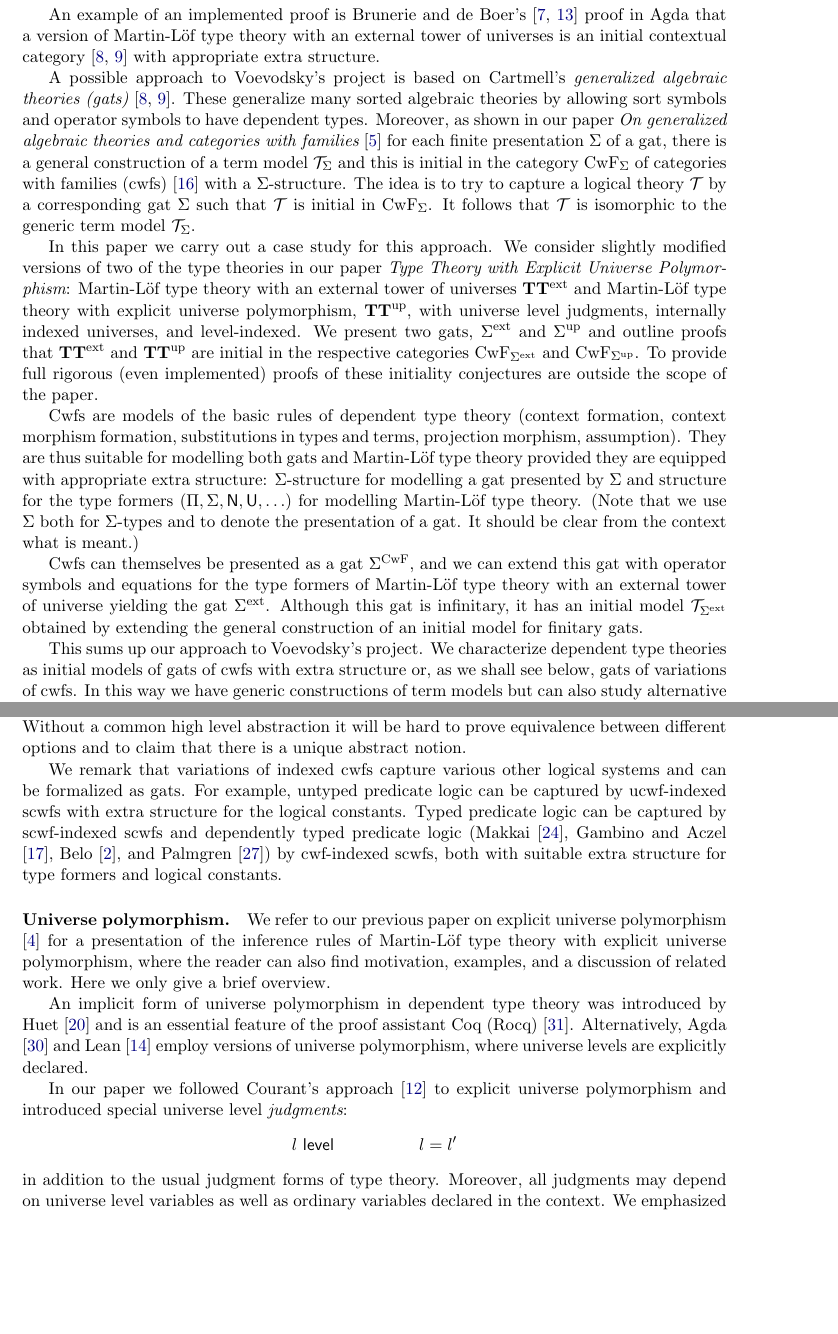
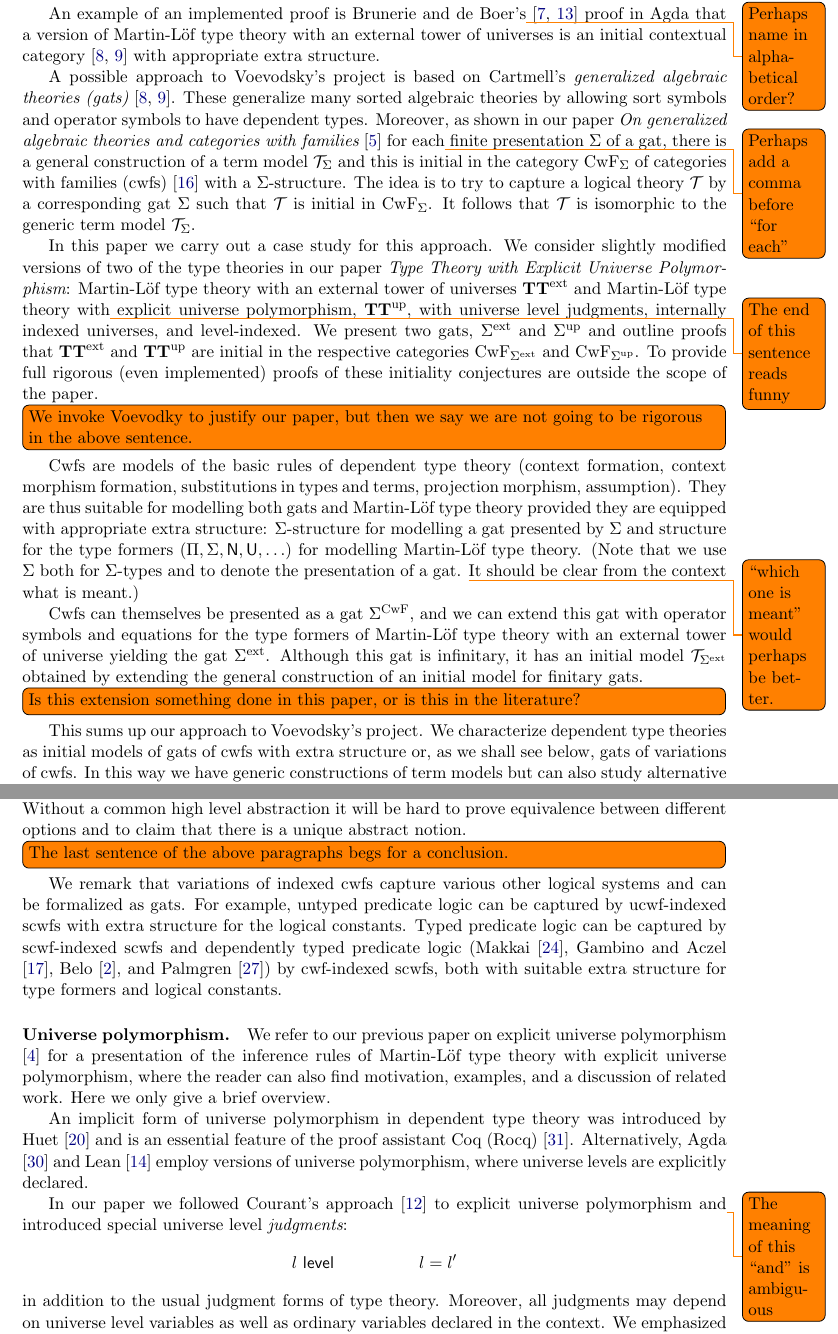
Before and after one commit to dybjer/universe-polymorphism, a LaTeX paper (gats4univpoly/gat-level-indexed-type-theories.tex): two parts of pages 2 and 3 of 21, joined at a grey line, cut so that both start at the same text, the shorter picture padded with empty space. Compiled offline with LaTeX, dvips and Ghostscript.

Commit message:
comments by Martin to the introduction

```diff
--- a/gats4univpoly/gat-level-indexed-type-theories.tex
+++ b/gats4univpoly/gat-level-indexed-type-theories.tex
@@ -303,15 +304,17 @@ subject of future work.
 \end{quotation}
 On the surface such initiality proofs may seem straightforward, but they depend on subtle details in the formulation of grammar and inference rules. This is why Voevodsky insisted on calling such theorems ``conjectures'' until proven rigorously and, ideally, implemented in a proof assistant.
 
-An example of an implemented proof is Brunerie and de Boer's \cite{Brunerie:initiality,deBoer:lic} proof in Agda that a version of Martin-Löf type theory with an external tower of universes is an initial contextual category \cite{cartmell:phd,cartmell:apal} with appropriate extra structure. %Theversion of type theory with de Bruijn variables and implicit substitutions.
+An example of an implemented proof is Brunerie and de Boer's\todo{Perhaps name in alphabetical order?} \cite{Brunerie:initiality,deBoer:lic} proof in Agda that a version of Martin-Löf type theory with an external tower of universes is an initial contextual category \cite{cartmell:phd,cartmell:apal} with appropriate extra structure. %Theversion of type theory with de Bruijn variables and implicit substitutions.
 
-A possible approach to Voevodsky's project is based on Cartmell's {\em generalized algebraic theories (gats)} \cite{cartmell:phd,cartmell:apal}. These generalize many sorted algebraic theories by allowing sort symbols and operator symbols to have dependent types. Moreover, as shown in our paper {\em On generalized algebraic theories and categories with families} \cite{bezem:hofmann} for each finite presentation $\Sigma$ of a gat, there is a general construction of a term model $\T_\Sigma$ and this is initial in the category $\CwF_\Sigma$ of categories with families (cwfs) \cite{dybjer:torino} with a $\Sigma$-structure. The idea is to try to capture a logical theory $\T$ by a corresponding gat $\Sigma$ such that $\T$  is initial in $\CwF_\Sigma$. It follows that $\T$ is isomorphic to the generic term model $\T_\Sigma$.
+A possible approach to Voevodsky's project is based on Cartmell's {\em generalized algebraic theories (gats)} \cite{cartmell:phd,cartmell:apal}. These generalize many sorted algebraic theories by allowing sort symbols and operator symbols to have dependent types. Moreover, as shown in our paper {\em On generalized algebraic theories and categories with families} \cite{bezem:hofmann} for each\todo{Perhaps add a comma before ``for each''} finite presentation $\Sigma$ of a gat, there is a general construction of a term model $\T_\Sigma$ and this is initial in the category $\CwF_\Sigma$ of categories with families (cwfs) \cite{dybjer:torino} with a $\Sigma$-structure. The idea is to try to capture a logical theory $\T$ by a corresponding gat $\Sigma$ such that $\T$  is initial in $\CwF_\Sigma$. It follows that $\T$ is isomorphic to the generic term model $\T_\Sigma$.
 
-In this paper we carry out a case study for this approach. We consider slightly modified versions of two of the type theories in our paper {\em Type Theory with Explicit Universe Polymorphism}: Martin-Löf type theory with an external tower of universes $\TText$ and Martin-Löf type theory with explicit universe polymorphism, $\TTint$, with universe level judgments, internally indexed universes, and level-indexed. We present two gats, $\Sigmaext$ and $\Sigmaint$ and outline proofs that $\TText$ and $\TTint$ are initial in the respective categories $\CwF_\Sigmaext$ and $\CwF_\Sigmaint$. To provide full rigorous (even implemented) proofs of these initiality conjectures are outside the scope of the paper.
+In this paper we carry out a case study for this approach. We consider slightly modified versions of two of the type theories in our paper {\em Type Theory with Explicit Universe Polymorphism}: Martin-Löf type theory with an external tower of universes $\TText$ and Martin-Löf type theory with\todo{The end of this sentence reads funny} explicit universe polymorphism, $\TTint$, with universe level judgments, internally indexed universes, and level-indexed. We present two gats, $\Sigmaext$ and $\Sigmaint$ and outline proofs that $\TText$ and $\TTint$ are initial in the respective categories $\CwF_\Sigmaext$ and $\CwF_\Sigmaint$. To provide full rigorous (even implemented) proofs of these initiality conjectures are outside the scope of the paper.
+\todo[inline]{We invoke Voevodky to justify our paper, but then we say we are not going to be rigorous in the above sentence.}
 
-Cwfs are models of the basic rules of dependent type theory (context formation, context morphism formation, substitutions in types and terms, projection morphism, assumption). They are thus suitable for modelling both gats and Martin-Löf type theory provided they are equipped with appropriate extra structure: $\Sigma$-structure for modelling a gat presented by $\Sigma$ and structure for the type formers ($\Pi, \Sigma, \N, \UU, \ldots$) for modelling Martin-Löf type theory.  (Note that we use $\Sigma$ both for $\Sigma$-types and to denote the presentation of a gat. It should be clear from the context what is meant.)
+Cwfs are models of the basic rules of dependent type theory (context formation, context morphism formation, substitutions in types and terms, projection morphism, assumption). They are thus suitable for modelling both gats and Martin-Löf type theory provided they are equipped with appropriate extra structure: $\Sigma$-structure for modelling a gat presented by $\Sigma$ and structure for the type formers ($\Pi, \Sigma, \N, \UU, \ldots$) for modelling Martin-Löf type theory.  (Note that we use $\Sigma$ both for $\Sigma$-types and to denote the presentation of a gat. \todo{``which one is meant'' would perhaps be better.} It should be clear from the context what is meant.)
 
-Cwfs can themselves be presented as a gat $\Sigma^\CwF$, and we can extend this gat with operator symbols and equations for the type formers of Martin-Löf type theory with an external tower of universe yielding the gat $\Sigmaext$. Although this gat is infinitary, it has an initial model $\T_{\Sigmaext}$ obtained by extending the general construction of an initial model for finitary gats.
+Cwfs can themselves be presented as a gat $\Sigma^\CwF$, and we can extend this gat with operator symbols and equations for the type formers of Martin-Löf type theory with an external tower of universe yielding the gat $\Sigmaext$. Although this gat is infinitary, it has an initial model $\T_{\Sigmaext}$  obtained by extending the general construction of an initial model for finitary gats.
+\todo[inline]{Is this extension something done in this paper, or is this in the literature?}
 
 This sums up our approach to Voevodsky's project. We characterize dependent type theories as initial models of gats of cwfs with extra structure or, as we shall see below, gats of variations of cwfs. In this way we have generic constructions of term models but can also study alternative constructions of initial models. The reason for focusing on gats of cwfs (with extra structure) is that they occupy an intermediate place between dependent type theories defined by grammar and inference rules and notions of model based on more mainstream categorical constructions. In particular, the gat of cwfs resembles Martin-Löf's substitution calculus for dependent type theory \cite{martinlof:gbg92,tasistro:lic}.
 In fact, our approach to Voevodsky's project extends beyond dependent type theory. For example, as shown by Castellan, Clairambault, and Dybjer \cite{castellan:lambek}, by considering simply typed cwfs (scwfs) and unityped cwfs (ucwfs) we can also capture various simply typed and untyped logical systems as gats and thus widening the scope of {\em uniform categorical logic} based on gats and cwfs.
@@ -321,21 +324,25 @@ $$
 P : \C^\op \to \CwF
 $$
 Cwfs indexed by the category of contexts of a ucwf $\L$ of universe levels is a suitable notion of model of Martin-Löf type theory with explicit universe polymorphism presented in our paper {\em Type Theory with Explicit Universe Polymorphism} \cite{BezemCDE22} provided we equip it with appropriate extra structure. As we show in Section \ref{level-indexed-tt}, this notion can be presented as a gat $\Sigmaint$. This yields a structured high-level definition of the theory $\TTint$. Presenting type theory by a gat of cwfs is a higher-level and more ``objective'' notion than one presented by grammar and inference rules. This is because the gat only records the ``important" rules and highlights categorical structure. When building initial models in terms of grammar and inference rules we need to include various bookkeeping rules, such as general rules of equality, and there will be a multitude of options. Without a common high level abstraction it will be hard to prove equivalence between different options and to claim that there is a unique abstract notion.
+\todo[inline]{The last sentence of the above paragraphs begs for a conclusion.}
 
 %We also discuss the relationship between the gat $\Sigmaint$ and the type theories $\TTint$ presented in Bezem et al  \cite{BezemCDE22} and also between the gat $\Sigmaext$ for Martin-Löf type theory and an externally indexed tower of universes and the corresponding type theory $\TText$.
 
 We remark that variations of indexed cwfs capture various other logical systems and can be formalized as gats. For example, untyped predicate logic can be captured by ucwf-indexed scwfs with extra structure for the logical constants. Typed predicate logic can be captured by scwf-indexed scwfs and dependently typed predicate logic (Makkai \cite{makkai:folds}, Gambino and Aczel \cite{gambino-aczel}, Belo \cite{belo}, and Palmgren \cite{Palmgren19}) by cwf-indexed scwfs, both with suitable extra structure for type formers and logical constants.
+
 \paragraph{Universe polymorphism.} We refer to our previous paper on explicit universe polymorphism \cite{BezemCDE22} for a presentation of the inference rules of Martin-Löf type theory with explicit universe polymorphism, where the reader can also find motivation, examples, and a discussion of related work. Here we only give a brief overview.
 
 An implicit form of universe polymorphism in dependent type theory was introduced by Huet \cite{Huet87} and is an essential feature of the proof assistant Coq (Rocq) \cite{coq:general}. Alternatively, Agda \cite{agda-wiki} and Lean \cite{moura:lean} employ versions of universe polymorphism, where universe levels are explicitly declared.
 
-In our paper we followed Courant's approach \cite{Courant02} to explicit universe polymorphism and introduced special universe level {\em judgments}:
+In our paper we followed Courant's approach \cite{Courant02} to explicit universe polymorphism and\todo{The meaning of this ``and'' is ambiguous} introduced special universe level {\em judgments}:
 $$
 l\ \level
 \hspace{5em}
 l = l'
 $$
 in addition to the usual judgment forms of type theory. Moreover, all judgments may depend on universe level variables as well as ordinary variables declared in the context. We emphasized that, unlike in Agda, universe levels do {\em not} form a {\em type} in our setting, and instead we added the above judgment forms (since then, Agda has introduced, in version 2.6.4, an option for disabling universe levels forming a type).  Nevertheless, we added level-indexed products $[\alpha]A$ of a families of types $A\ (\alpha\ \level)$ to our theory.
+\todo[inline]{Add a reference for \url{https://hackage.haskell.org/package/Agda-2.6.4/changelog}.}
+
 
 Furthermore, we presented an extension where equational constraints between universe levels can be declared \cite{BezemCDE22}, building on a proposal by Voevodsky \cite{VV}. This extension can also be described by a gat, but we postpone this topic to a forthcoming paper.
 
```
Also changed, not shown: gats4univpoly/gat-level-indexed-type-theories.tex (1 more changed lines), 1 other file.
